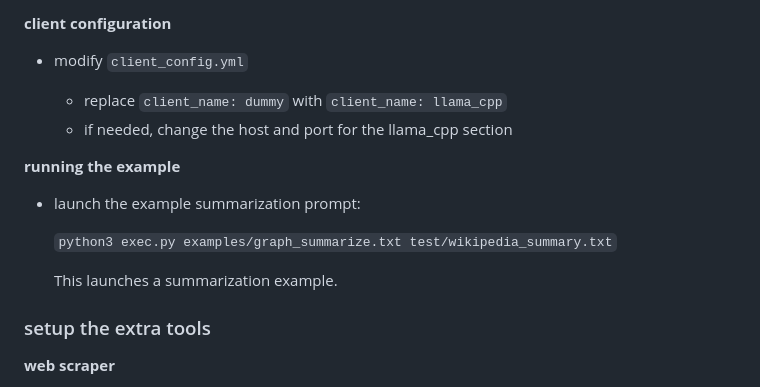
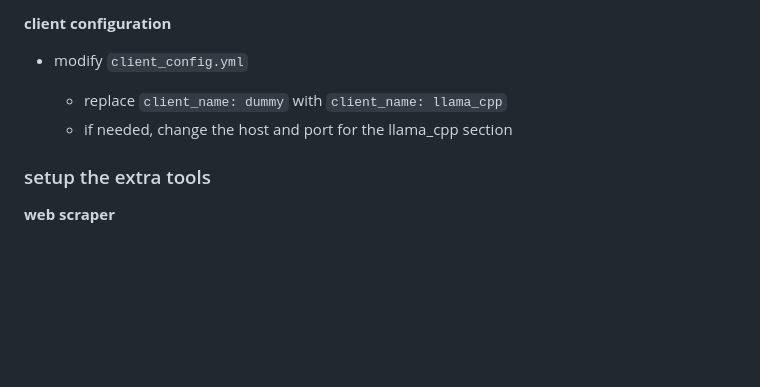
Before and after one commit to matteoserva/GraphLLM, a Markdown page: README.md, the part around one of its changes. Rendered like a GitHub page; folded sections open; blank space fills up the shorter version.

```diff
--- a/README.md
+++ b/README.md
@@ -77,14 +108,6 @@ Steps to configure a connection with [llama.cpp](https://github.com/ggerganov/ll
   - replace `client_name: dummy` with `client_name: llama_cpp`
   - if needed, change the host and port for the llama_cpp section
 
-**running the example**
-
-- launch the example summarization prompt:
-
-  `python3 exec.py examples/graph_summarize.txt test/wikipedia_summary.txt`
-
-  This launches a summarization example.
-
 ### setup the extra tools
 
 **web scraper**
```
Also changed, not shown: other parts of README.md (+52 -2 lines).
